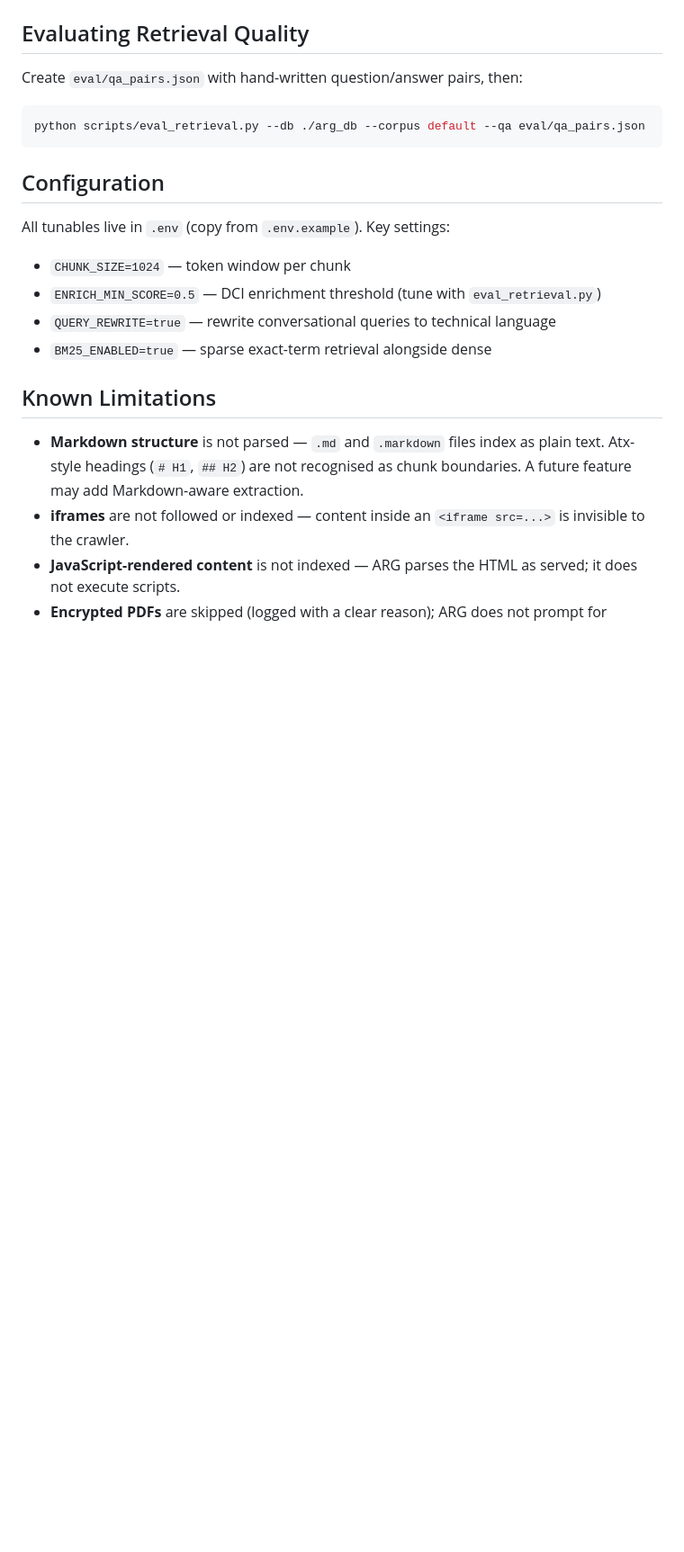
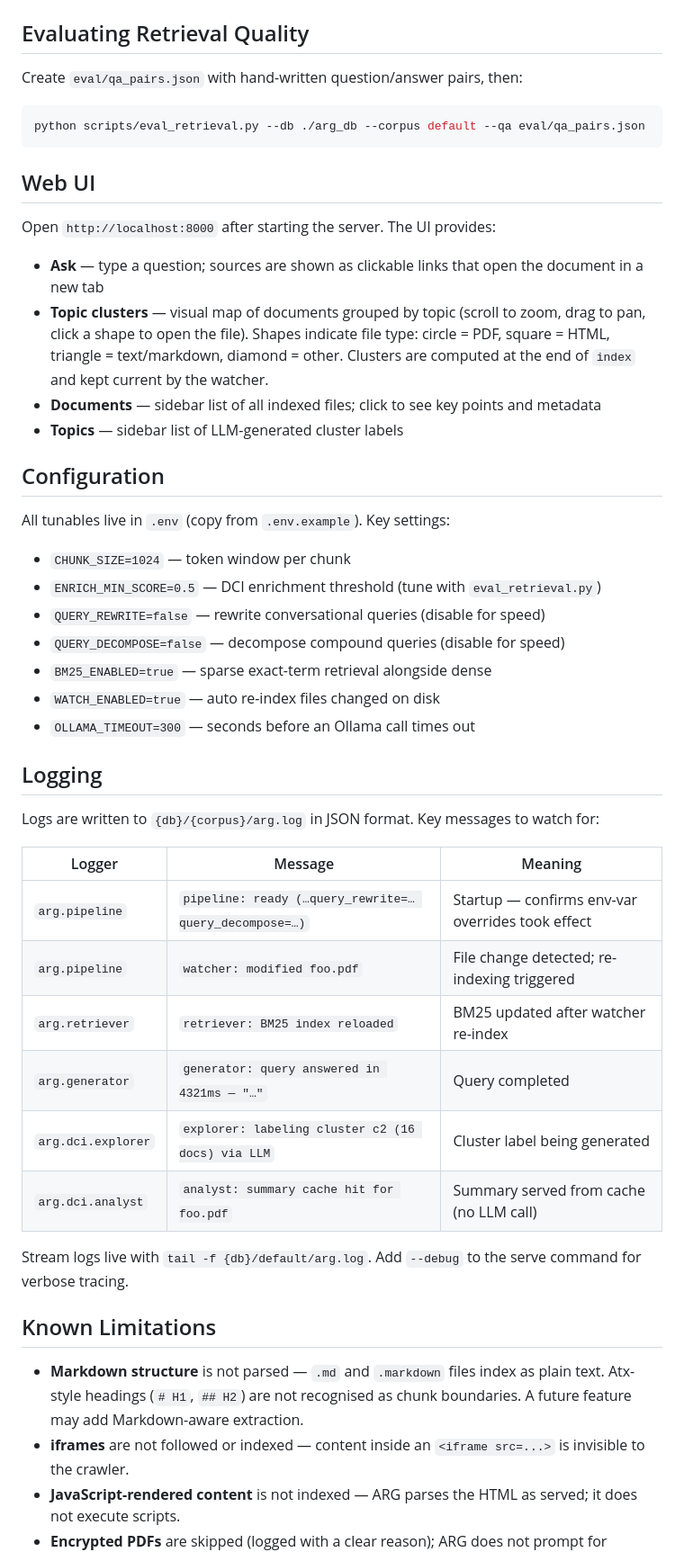
Before and after one commit to AndysWorth/ARG, a Markdown page: README.md, the part around one of its changes. Shown at 90% size. GitHub-like rendering; blank space fills up the shorter version.

````diff
--- a/README.md
+++ b/README.md
@@ -137,14 +138,41 @@ Create `eval/qa_pairs.json` with hand-written question/answer pairs, then:
 python scripts/eval_retrieval.py --db ./arg_db --corpus default --qa eval/qa_pairs.json
 ```
 
+## Web UI
+
+Open `http://localhost:8000` after starting the server. The UI provides:
+
+- **Ask** — type a question; sources are shown as clickable links that open the document in a new tab
+- **Topic clusters** — visual map of documents grouped by topic (scroll to zoom, drag to pan, click a shape to open the file). Shapes indicate file type: circle = PDF, square = HTML, triangle = text/markdown, diamond = other. Clusters are computed at the end of `index` and kept current by the watcher.
+- **Documents** — sidebar list of all indexed files; click to see key points and metadata
+- **Topics** — sidebar list of LLM-generated cluster labels
+
 ## Configuration
 
 All tunables live in `.env` (copy from `.env.example`). Key settings:
 
 - `CHUNK_SIZE=1024`          — token window per chunk
 - `ENRICH_MIN_SCORE=0.5`     — DCI enrichment threshold (tune with `eval_retrieval.py`)
-- `QUERY_REWRITE=true`       — rewrite conversational queries to technical language
+- `QUERY_REWRITE=false`      — rewrite conversational queries (disable for speed)
+- `QUERY_DECOMPOSE=false`    — decompose compound queries (disable for speed)
 - `BM25_ENABLED=true`        — sparse exact-term retrieval alongside dense
+- `WATCH_ENABLED=true`       — auto re-index files changed on disk
+- `OLLAMA_TIMEOUT=300`       — seconds before an Ollama call times out
+
+## Logging
+
+Logs are written to `{db}/{corpus}/arg.log` in JSON format. Key messages to watch for:
+
+| Logger | Message | Meaning |
+|---|---|---|
+| `arg.pipeline` | `pipeline: ready (…query_rewrite=… query_decompose=…)` | Startup — confirms env-var overrides took effect |
+| `arg.pipeline` | `watcher: modified foo.pdf` | File change detected; re-indexing triggered |
+| `arg.retriever` | `retriever: BM25 index reloaded` | BM25 updated after watcher re-index |
+| `arg.generator` | `generator: query answered in 4321ms — "…"` | Query completed |
+| `arg.dci.explorer` | `explorer: labeling cluster c2 (16 docs) via LLM` | Cluster label being generated |
+| `arg.dci.analyst` | `analyst: summary cache hit for foo.pdf` | Summary served from cache (no LLM call) |
+
+Stream logs live with `tail -f {db}/default/arg.log`. Add `--debug` to the serve command for verbose tracing.
 
 ## Known Limitations
 
````
Also changed, not shown: other parts of README.md (+6 -5 lines), CLAUDE.md (+37 -0 lines).
